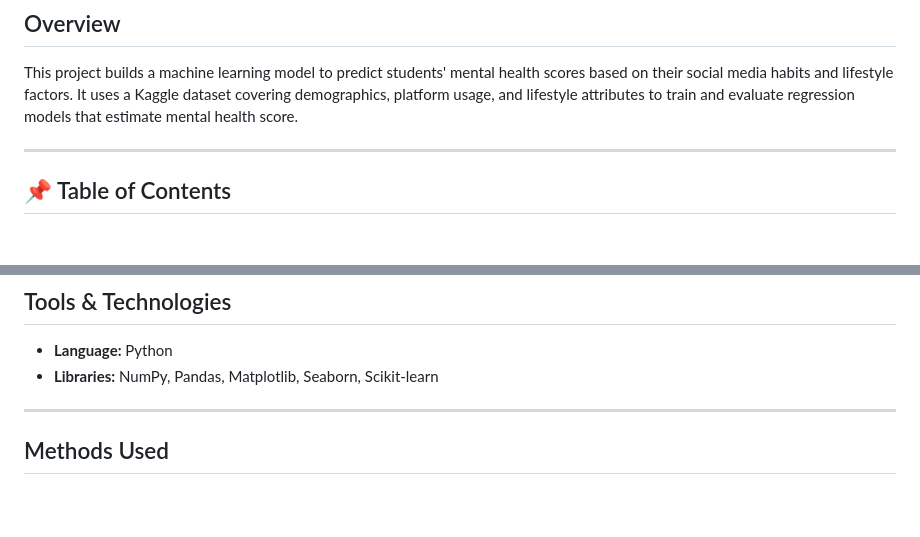
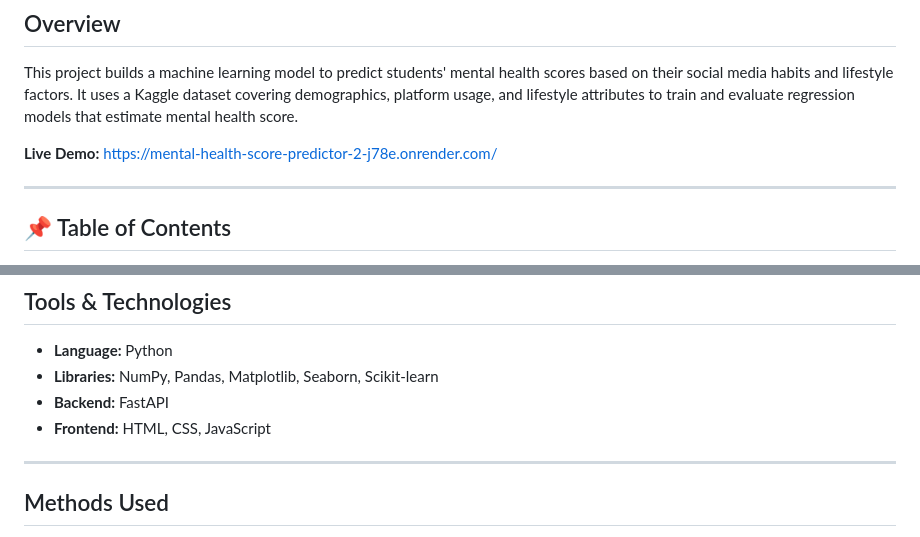
Before and after one commit to ashutosh-rout257/Mental-Health-Score-Predictor, a Markdown page: README.md, 2 parts joined by grey strips. Drawn GitHub-style; blank space fills up the shorter version.

Commit message:
added deployment link

```diff
--- a/README.md
+++ b/README.md
@@ -5,6 +5,9 @@
 ## Overview <a name="overview"></a>
 
 This project builds a machine learning model to predict students' mental health scores based on their social media habits and lifestyle factors. It uses a Kaggle dataset covering demographics, platform usage, and lifestyle attributes to train and evaluate regression models that estimate mental health score.
+
+
+ **Live Demo:** [https://mental-health-score-predictor-2-j78e.onrender.com/](https://mental-health-score-predictor-2-j78e.onrender.com/)
 
 ---
 
@@ -43,6 +46,8 @@ The goal is to predict a student's mental health score — a continuous value ra
 
 - **Language:** Python
 - **Libraries:** NumPy, Pandas, Matplotlib, Seaborn, Scikit-learn
+- **Backend:** FastAPI
+- **Frontend:** HTML, CSS, JavaScript
 
 ---
 
```
